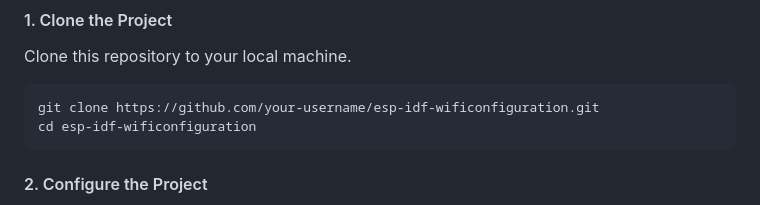
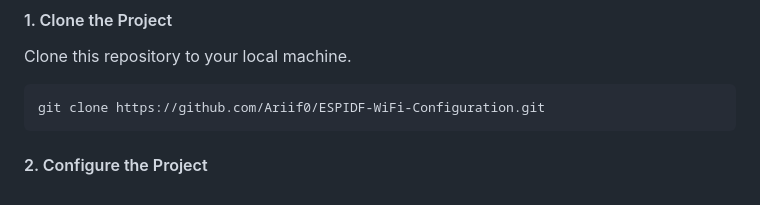
Before and after one commit to Ariif0/ESPIDF-WiFi-Configuration, a Markdown page: README.md, the part around the change. Rendered like a GitHub page.

````diff
--- a/README.md
+++ b/README.md
@@ -53,8 +53,7 @@ Follow these steps to set up, build, and run the project on your ESP32.
 Clone this repository to your local machine.
 
 ```bash
-git clone https://github.com/your-username/esp-idf-wificonfiguration.git
-cd esp-idf-wificonfiguration
+git clone https://github.com/Ariif0/ESPIDF-WiFi-Configuration.git
 ```
 
 #### 2\. Configure the Project
````
